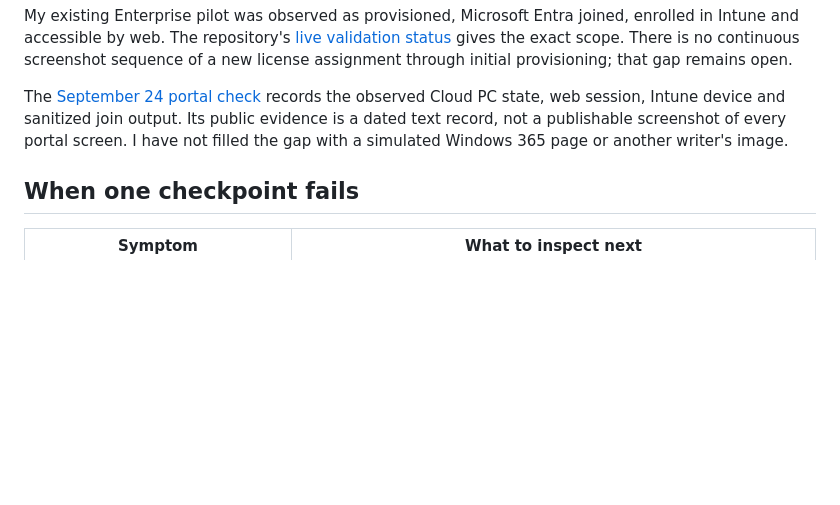
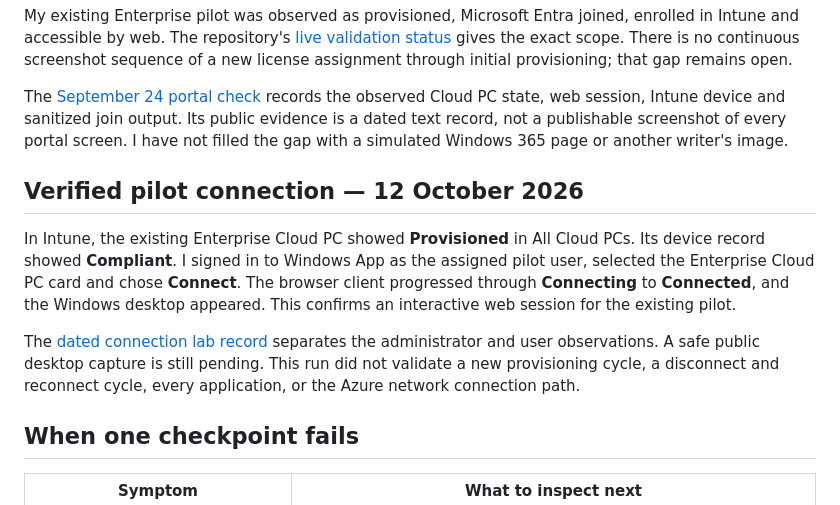
Before and after one commit to AddySidd27/cloud-ai-notes, a Markdown page: src/posts/windows-365-05-connect-verify.md, the part around the change. Rendered like a GitHub page; blank space fills up the shorter version.

Commit message:
Document verified Enterprise Cloud PC web connection

```diff
--- a/src/posts/windows-365-05-connect-verify.md
+++ b/src/posts/windows-365-05-connect-verify.md
@@ -37,6 +37,12 @@ My existing Enterprise pilot was observed as provisioned, Microsoft Entra joined
 
 The [September 24 portal check](https://github.com/AddySidd27/Windows365-enterprise-engineering/blob/main/evidence/UC-02-2026-09-24-portal-check.md) records the observed Cloud PC state, web session, Intune device and sanitized join output. Its public evidence is a dated text record, not a publishable screenshot of every portal screen. I have not filled the gap with a simulated Windows 365 page or another writer's image.
 
+## Verified pilot connection — 12 October 2026
+
+In Intune, the existing Enterprise Cloud PC showed **Provisioned** in All Cloud PCs. Its device record showed **Compliant**. I signed in to Windows App as the assigned pilot user, selected the Enterprise Cloud PC card and chose **Connect**. The browser client progressed through **Connecting** to **Connected**, and the Windows desktop appeared. This confirms an interactive web session for the existing pilot.
+
+The [dated connection lab record](https://github.com/AddySidd27/Windows365-enterprise-engineering/blob/main/evidence/UC-02-2026-10-12-enterprise-web-connection.md) separates the administrator and user observations. A safe public desktop capture is still pending. This run did not validate a new provisioning cycle, a disconnect and reconnect cycle, every application, or the Azure network connection path.
+
 ## When one checkpoint fails
 
 | Symptom | What to inspect next |
```
